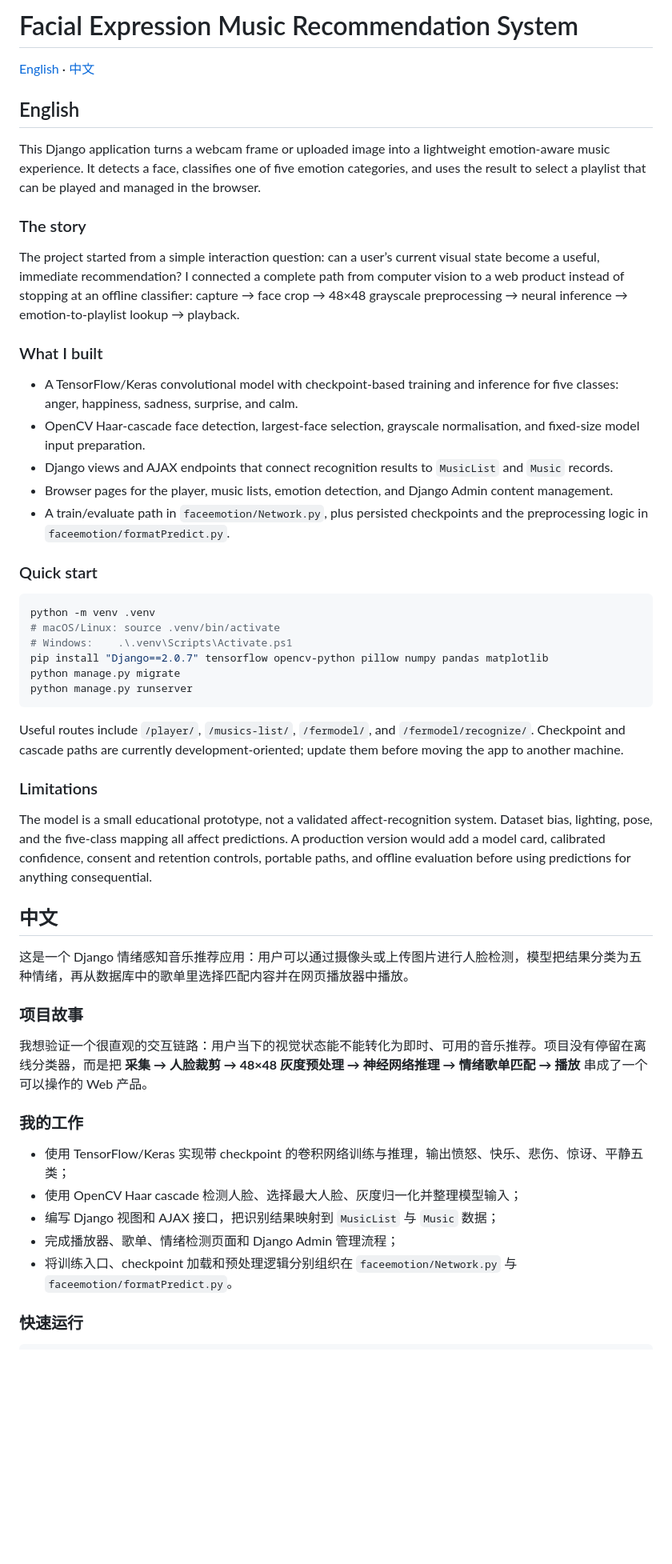
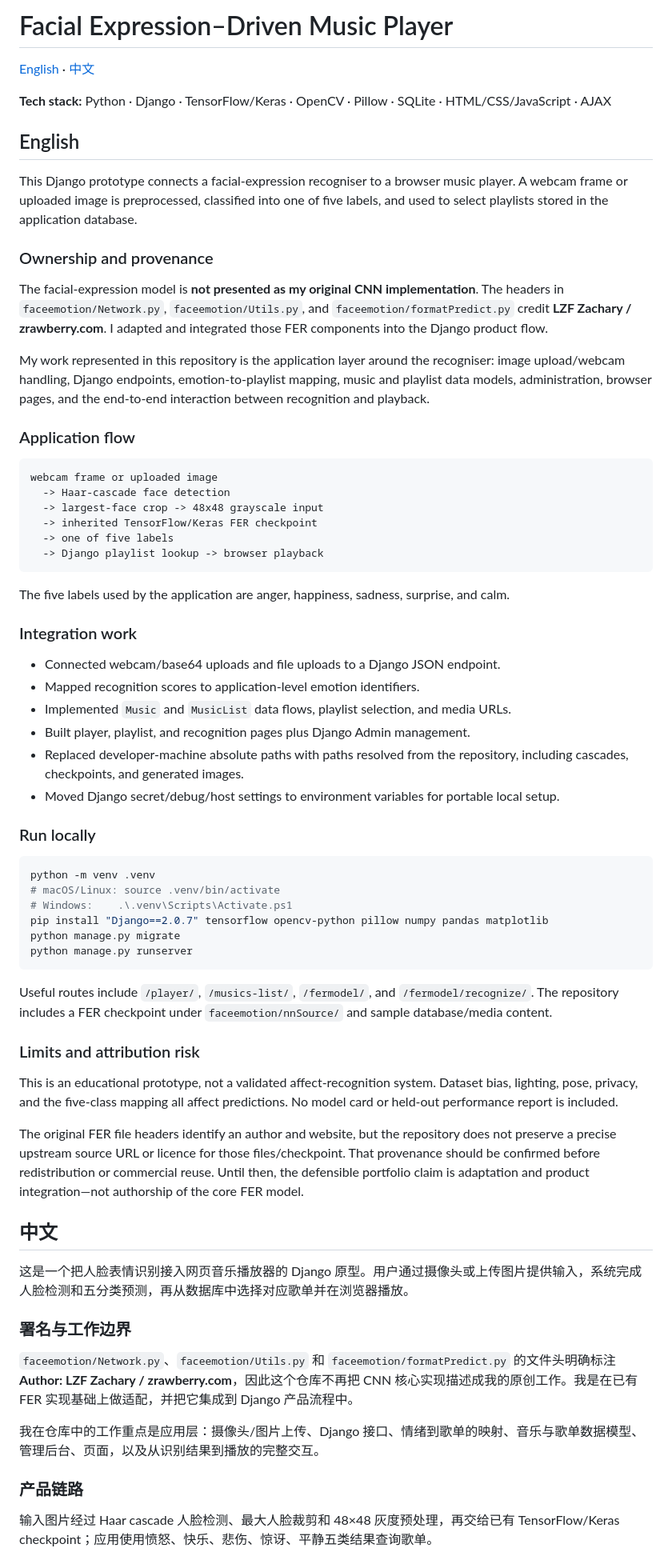
Before and after one commit to XuYu-kyra/Facial_music, a Markdown page: README.md, the part around one of its changes. Shown at 80% size. Rendered like a GitHub page; blank space fills up the shorter version.

Commit message:
Correct FER ownership and highlight the Django integration work

````diff
--- a/README.md
+++ b/README.md
@@ -1,24 +1,42 @@
-# Facial Expression Music Recommendation System
+# Facial Expression–Driven Music Player
 
 [English](#english) · [中文](#中文)
 
+**Tech stack:** Python · Django · TensorFlow/Keras · OpenCV · Pillow · SQLite · HTML/CSS/JavaScript · AJAX
+
 ## English
 
-This Django application turns a webcam frame or uploaded image into a lightweight emotion-aware music experience. It detects a face, classifies one of five emotion categories, and uses the result to select a playlist that can be played and managed in the browser.
+This Django prototype connects a facial-expression recogniser to a browser music player. A webcam frame or uploaded image is preprocessed, classified into one of five labels, and used to select playlists stored in the application database.
 
-### The story
+### Ownership and provenance
 
-The project started from a simple interaction question: can a user’s current visual state become a useful, immediate recommendation? I connected a complete path from computer vision to a web product instead of stopping at an offline classifier: capture → face crop → 48×48 grayscale preprocessing → neural inference → emotion-to-playlist lookup → playback.
+The facial-expression model is **not presented as my original CNN implementation**. The headers in `faceemotion/Network.py`, `faceemotion/Utils.py`, and `faceemotion/formatPredict.py` credit **LZF Zachary / zrawberry.com**. I adapted and integrated those FER components into the Django product flow.
 
-### What I built
+My work represented in this repository is the application layer around the recogniser: image upload/webcam handling, Django endpoints, emotion-to-playlist mapping, music and playlist data models, administration, browser pages, and the end-to-end interaction between recognition and playback.
 
-- A TensorFlow/Keras convolutional model with checkpoint-based training and inference for five classes: anger, happiness, sadness, surprise, and calm.
-- OpenCV Haar-cascade face detection, largest-face selection, grayscale normalisation, and fixed-size model input preparation.
-- Django views and AJAX endpoints that connect recognition results to `MusicList` and `Music` records.
-- Browser pages for the player, music lists, emotion detection, and Django Admin content management.
-- A train/evaluate path in `faceemotion/Network.py`, plus persisted checkpoints and the preprocessing logic in `faceemotion/formatPredict.py`.
+### Application flow
 
-### Quick start
+```text
+webcam frame or uploaded image
+  -> Haar-cascade face detection
+  -> largest-face crop -> 48x48 grayscale input
+  -> inherited TensorFlow/Keras FER checkpoint
+  -> one of five labels
+  -> Django playlist lookup -> browser playback
+```
+
+The five labels used by the application are anger, happiness, sadness, surprise, and calm.
+
+### Integration work
+
+- Connected webcam/base64 uploads and file uploads to a Django JSON endpoint.
+- Mapped recognition scores to application-level emotion identifiers.
+- Implemented `Music` and `MusicList` data flows, playlist selection, and media URLs.
+- Built player, playlist, and recognition pages plus Django Admin management.
+- Replaced developer-machine absolute paths with paths resolved from the repository, including cascades, checkpoints, and generated images.
+- Moved Django secret/debug/host settings to environment variables for portable local setup.
+
+### Run locally
 
 ```bash
 python -m venv .venv
@@ -29,27 +47,25 @@ python manage.py migrate
 python manage.py runserver
 ```
 
-Useful routes include `/player/`, `/musics-list/`, `/fermodel/`, and `/fermodel/recognize/`. Checkpoint and cascade paths are currently development-oriented; update them before moving the app to another machine.
+Useful routes include `/player/`, `/musics-list/`, `/fermodel/`, and `/fermodel/recognize/`. The repository includes a FER checkpoint under `faceemotion/nnSource/` and sample database/media content.
 
-### Limitations
+### Limits and attribution risk
 
-The model is a small educational prototype, not a validated affect-recognition system. Dataset bias, lighting, pose, and the five-class mapping all affect predictions. A production version would add a model card, calibrated confidence, consent and retention controls, portable paths, and offline evaluation before using predictions for anything consequential.
+This is an educational prototype, not a validated affect-recognition system. Dataset bias, lighting, pose, privacy, and the five-class mapping all affect predictions. No model card or held-out performance report is included.
+
+The original FER file headers identify an author and website, but the repository does not preserve a precise upstream source URL or licence for those files/checkpoint. That provenance should be confirmed before redistribution or commercial reuse. Until then, the defensible portfolio claim is adaptation and product integration—not authorship of the core FER model.
 
 ## 中文
 
-这是一个 Django 情绪感知音乐推荐应用：用户可以通过摄像头或上传图片进行人脸检测，模型把结果分类为五种情绪，再从数据库中的歌单里选择匹配内容并在网页播放器中播放。
+这是一个把人脸表情识别接入网页音乐播放器的 Django 原型。用户通过摄像头或上传图片提供输入，系统完成人脸检测和五分类预测，再从数据库中选择对应歌单并在浏览器播放。
 
-### 项目故事
+### 署名与工作边界
 
-我想验证一个很直观的交互链路：用户当下的视觉状态能不能转化为即时、可用的音乐推荐。项目没有停留在离线分类器，而是把 **采集 → 人脸裁剪 → 48×48 灰度预处理 → 神经网络推理 → 情绪歌单匹配 → 播放** 串成了一个可以操作的 Web 产品。
+`faceemotion/Network.py`、`faceemotion/Utils.py` 和 `faceemotion/formatPredict.py` 的文件头明确标注 **Author: LZF Zachary / zrawberry.com**，因此这个仓库不再把 CNN 核心实现描述成我的原创工作。我是在已有 FER 实现基础上做适配，并把它集成到 Django 产品流程中。
 
-### 我的工作
+我在仓库中的工作重点是应用层：摄像头/图片上传、Django 接口、情绪到歌单的映射、音乐与歌单数据模型、管理后台、页面，以及从识别结果到播放的完整交互。
 
-- 使用 TensorFlow/Keras 实现带 checkpoint 的卷积网络训练与推理，输出愤怒、快乐、悲伤、惊讶、平静五类；
-- 使用 OpenCV Haar cascade 检测人脸、选择最大人脸、灰度归一化并整理模型输入；
-- 编写 Django 视图和 AJAX 接口，把识别结果映射到 `MusicList` 与 `Music` 数据；
-- 完成播放器、歌单、情绪检测页面和 Django Admin 管理流程；
-- 将训练入口、checkpoint 加载和预处理逻辑分别组织在 `faceemotion/Network.py` 与 `faceemotion/formatPredict.py`。
+### 产品链路
 
-### 快速运行
+输入图片经过 Haar cascade 人脸检测、最大人脸裁剪和 48×48 灰度预处理，再交给已有 TensorFlow/Keras checkpoint；应用使用愤怒、快乐、悲伤、惊讶、平静五类结果查询歌单。
 
````
Also changed, not shown: other parts of README.md (+13 -11 lines).
